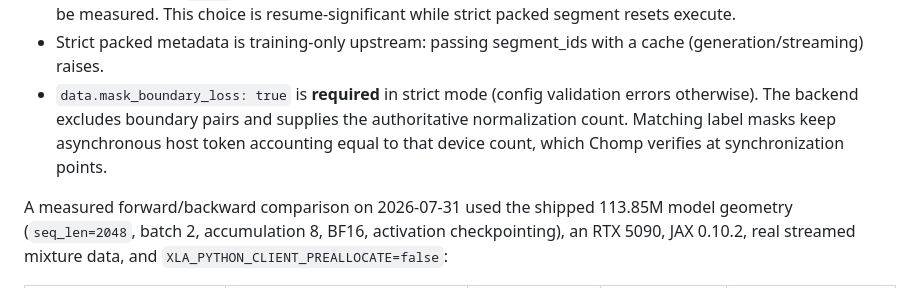
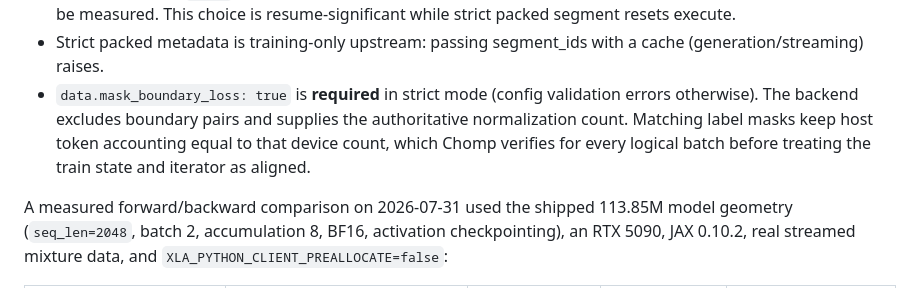
Before and after one commit to pszemraj/chomp, a Markdown page: docs/packing.md, the part around the change. Drawn GitHub-style.

Commit message:
docs(training): document per-step token validation

```diff
--- a/docs/packing.md
+++ b/docs/packing.md
@@ -59,7 +59,7 @@ Costs and notes:
 - Strict mode bypasses the FFT CEMA path (it cannot express resets) and adds ~2x attention FLOPs on packed rows (per-document chunk re-anchoring), so it trades throughput for correctness.
 - `model.use_associative_segment_scan` selects the segmented CEMA implementation: `true` (default) is a parallel associative scan; `false` uses a compact sequential forward carry. Compiled backward peak memory must still be measured. This choice is resume-significant while strict packed segment resets execute.
 - Strict packed metadata is training-only upstream: passing segment_ids with a cache (generation/streaming) raises.
-- `data.mask_boundary_loss: true` is **required** in strict mode (config validation errors otherwise). The backend excludes boundary pairs and supplies the authoritative normalization count. Matching label masks keep asynchronous host token accounting equal to that device count, which Chomp verifies at synchronization points.
+- `data.mask_boundary_loss: true` is **required** in strict mode (config validation errors otherwise). The backend excludes boundary pairs and supplies the authoritative normalization count. Matching label masks keep host token accounting equal to that device count, which Chomp verifies for every logical batch before treating the train state and iterator as aligned.
 
 A measured forward/backward comparison on 2026-07-31 used the shipped 113.85M model geometry (`seq_len=2048`, batch 2, accumulation 8, BF16, activation checkpointing), an RTX 5090, JAX 0.10.2, real streamed mixture data, and `XLA_PYTHON_CLIENT_PREALLOCATE=false`:
 
```
Also changed, not shown: docs/training.md (+1 -1 lines).
